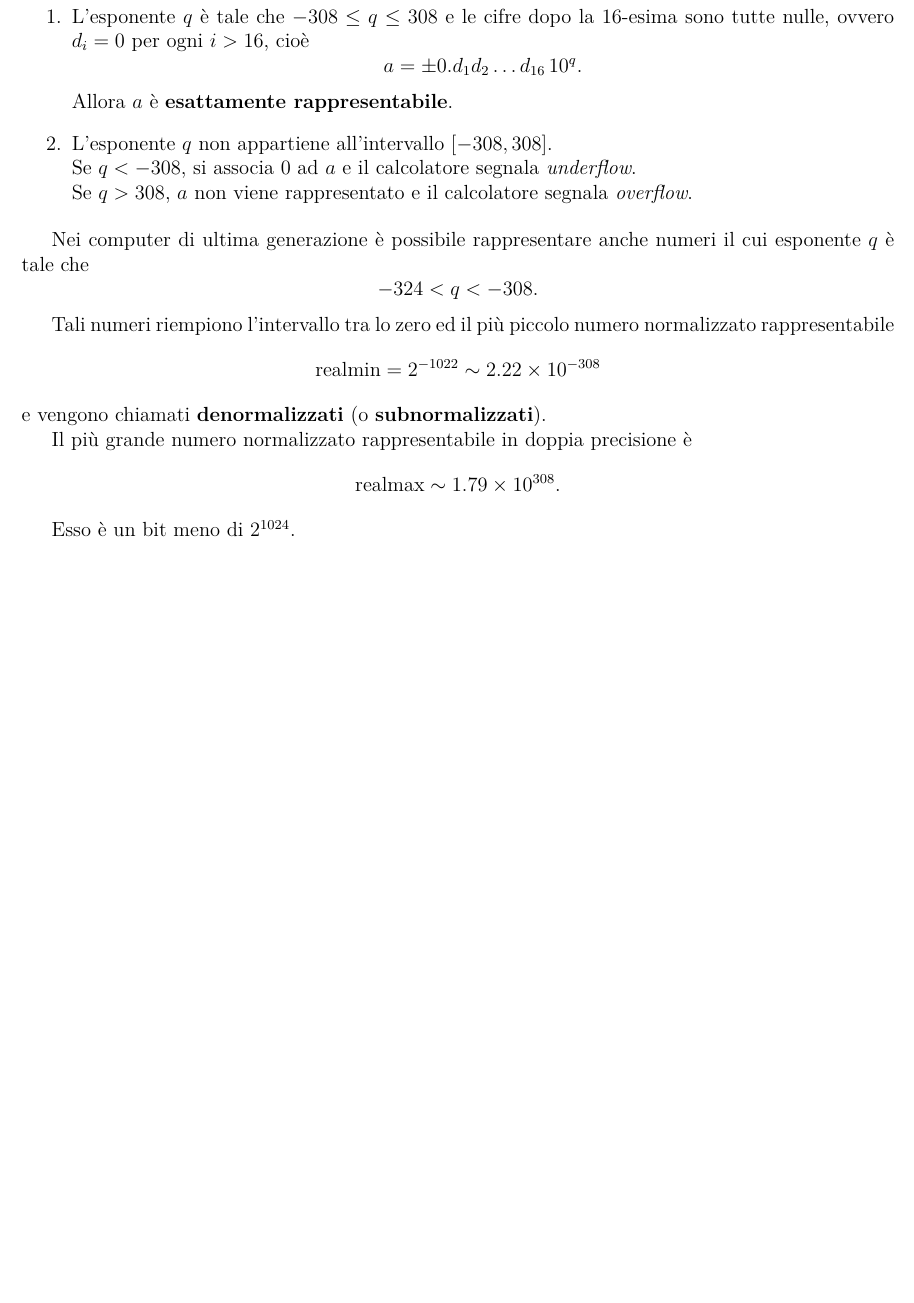
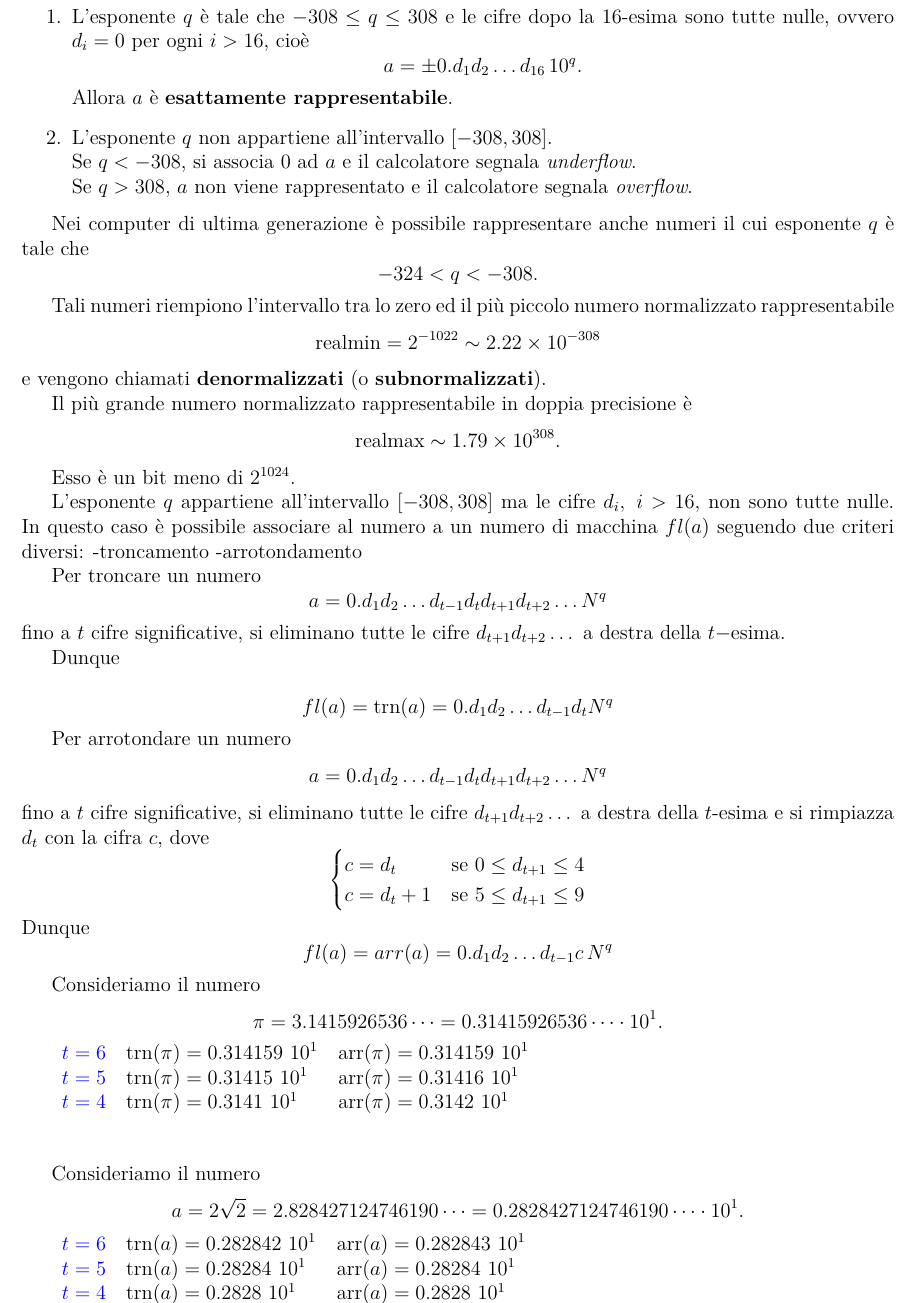
Before and after one commit to donatomartinelli/MATEMATICA, a LaTeX document (Lecture Notes/Anno 2 /Calcolo Scientifico/appuntiCalcoloScientifico.tex): part of page 4 of 4, cut so that both start at the same text, the shorter picture padded with empty space. Compiled offline with pdfLaTeX.

Commit message:
Update appuntiCalcoloScientifico.tex

```diff
--- a/Lecture Notes/Anno 2 /Calcolo Scientifico/appuntiCalcoloScientifico.tex
+++ b/Lecture Notes/Anno 2 /Calcolo Scientifico/appuntiCalcoloScientifico.tex
@@ -223,13 +223,13 @@ a = \pm 0.d_1 d_2 \ldots \, 10^q, \quad d_1 \neq 0
 un numero reale non nullo, si possono presentare i seguenti casi:
 
 \begin{enumerate}
-    \item L’esponente $q$ è tale che $-308 \leq q \leq 308$ e le cifre dopo la 16-esima sono tutte nulle, ovvero $d_i = 0$ per ogni $i > 16$, cioè
+    \item L'esponente $q$ è tale che $-308 \leq q \leq 308$ e le cifre dopo la 16-esima sono tutte nulle, ovvero $d_i = 0$ per ogni $i > 16$, cioè
     \[
     a = \pm 0.d_1 d_2 \ldots d_{16}\, 10^q.
     \]
     Allora $a$ è \textbf{esattamente rappresentabile}.
 
-    \item L’esponente $q$ non appartiene all’intervallo $[-308,308]$. \\
+    \item L'esponente $q$ non appartiene all'intervallo $[-308,308]$. \\
     Se $q < -308$, si associa 0 ad $a$ e il calcolatore segnala \textit{underflow}. \\
     Se $q > 308$, $a$ non viene rappresentato e il calcolatore segnala \textit{overflow}.
 \end{enumerate}
@@ -240,7 +240,7 @@ Nei computer di ultima generazione è possibile rappresentare anche numeri il cu
 -324 < q < -308.
 \]
 
-Tali numeri riempiono l’intervallo tra lo zero ed il più piccolo numero normalizzato rappresentabile
+Tali numeri riempiono l'intervallo tra lo zero ed il più piccolo numero normalizzato rappresentabile
 \[
 \text{realmin} = 2^{-1022} \sim 2.22 \times 10^{-308}
 \]
@@ -255,5 +255,51 @@ Il più grande numero normalizzato rappresentabile in doppia precisione è
 
 Esso è un bit meno di $2^{1024}$.
 
+L'esponente $q$ appartiene all'intervallo $[-308, 308]$ ma le cifre
+$d_i,\; i > 16$, non sono tutte nulle.
+In questo caso è possibile associare al numero a un numero di
+macchina $fl(a)$ seguendo due criteri diversi:
+-troncamento
+-arrotondamento
+
+Per troncare un numero
+$$ a = 0.d_1d_2 \dots d_{t-1}d_t d_{t+1}d_{t+2} \dots N^q $$
+fino a $t$ cifre significative, si eliminano tutte le cifre $d_{t+1}d_{t+2} \dots$ a destra della $t-$esima.
+
+Dunque
+
+$$ fl(a) = \text{trn}(a) = 0.d_1d_2 \dots d_{t-1}d_t N^q$$
+
+Per arrotondare un numero
+$$ a = 0.d_1 d_2 \dots d_{t-1} d_t d_{t+1} d_{t+2} \dots N^q $$
+fino a $t$ cifre significative, si eliminano tutte le cifre $d_{t+1}d_{t+2} \dots$ a destra della $t$-esima e si rimpiazza $d_t$ con la cifra $c$, dove
+$$
+\begin{cases}
+c = d_t & \text{se } 0 \le d_{t+1} \le 4 \\
+c = d_t + 1 & \text{se } 5 \le d_{t+1} \le 9
+\end{cases}
+$$
+Dunque
+$$ fl(a) = arr(a) = 0.d_1 d_2 \dots d_{t-1} c \, N^q $$
+
+ Consideriamo il numero
+$$ \pi = 3.1415926536\dots = 0.31415926536\dots \cdot 10^1. $$
+
+\begin{tabular}{ll}
+${\color{blue}t=6} \quad \mathrm{trn}(\pi) = 0.314159 \ 10^1$ & $\mathrm{arr}(\pi) = 0.314159 \ 10^1$ \\
+${\color{blue}t=5} \quad \mathrm{trn}(\pi) = 0.31415 \ 10^1$ & $\mathrm{arr}(\pi) = 0.31416 \ 10^1$ \\
+${\color{blue}t=4} \quad \mathrm{trn}(\pi) = 0.3141 \ 10^1$ & $\mathrm{arr}(\pi) = 0.3142 \ 10^1$ \\
+\end{tabular}
+
+\vspace{1cm}
+
+ Consideriamo il numero
+$$ a = 2\sqrt{2} = 2.828427124746190\dots = 0.2828427124746190\dots \cdot 10^1. $$
+
+\begin{tabular}{ll}
+${\color{blue}t=6} \quad \mathrm{trn}(a) = 0.282842 \ 10^1$ & $\mathrm{arr}(a) = 0.282843 \ 10^1$ \\
+${\color{blue}t=5} \quad \mathrm{trn}(a) = 0.28284 \ 10^1$ & $\mathrm{arr}(a) = 0.28284 \ 10^1$ \\
+${\color{blue}t=4} \quad \mathrm{trn}(a) = 0.2828 \ 10^1$ & $\mathrm{arr}(a) = 0.2828 \ 10^1$ \\
+\end{tabular}
 
 \end{document}
```
